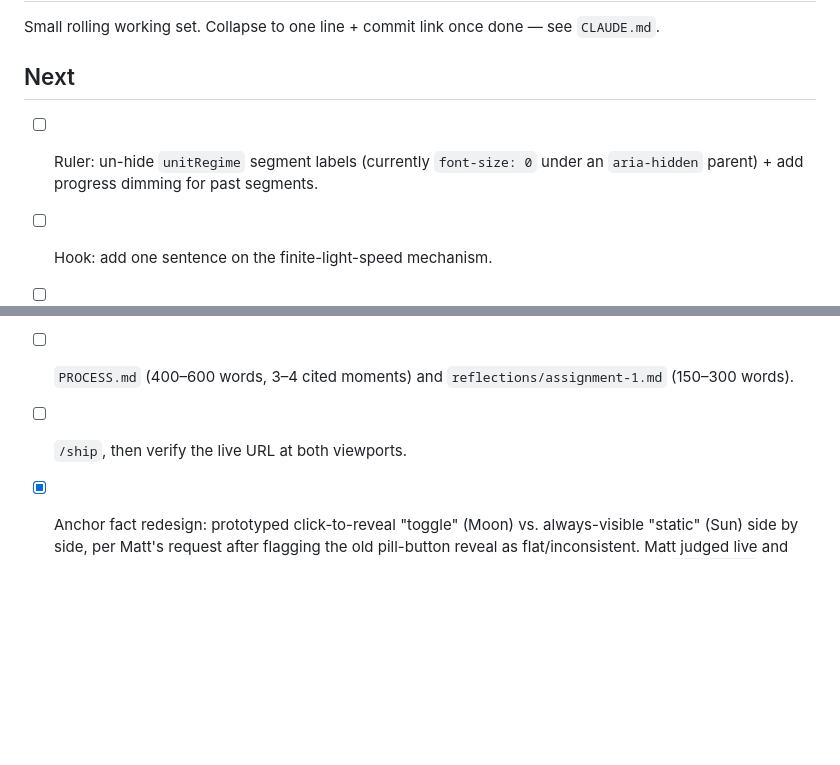
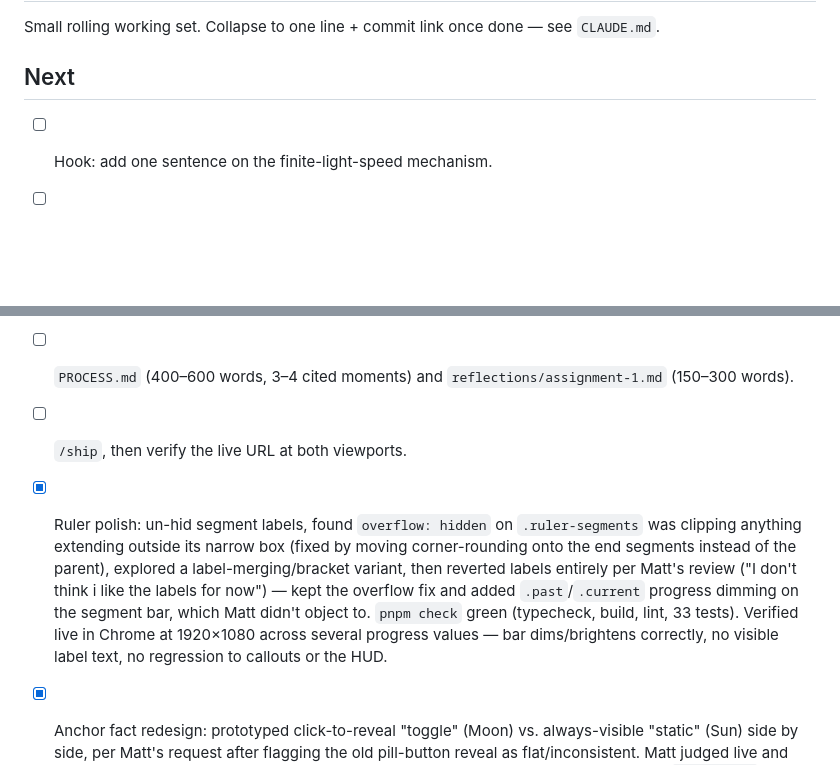
Before and after one commit to comp4020-agentic-coding-studio/comp4020-ass1-mattxreynolds, a Markdown page: TASKS.md, 2 parts joined by grey strips. Rendered like a GitHub page; blank space fills up the shorter version.

Commit message:
Collapse ruler-polish task in TASKS.md
Co-Authored-By: Claude Sonnet 5 <noreply@anthropic.com>

```diff
--- a/TASKS.md
+++ b/TASKS.md
@@ -4,8 +4,6 @@ Small rolling working set. Collapse to one line + commit link once done —
 see `CLAUDE.md`.
 
 ## Next
-- [ ] Ruler: un-hide `unitRegime` segment labels (currently `font-size: 0`
-  under an `aria-hidden` parent) + add progress dimming for past segments.
 - [ ] Hook: add one sentence on the finite-light-speed mechanism.
 - [ ] Decide mobile treatment for the two-card layout (deferred, not
   assumed to be "the same, just smaller" — see PLAN.md).
@@ -17,6 +15,16 @@ see `CLAUDE.md`.
   `reflections/assignment-1.md` (150–300 words).
 - [ ] `/ship`, then verify the live URL at both viewports.
 
+- [x] Ruler polish: un-hid segment labels, found `overflow: hidden` on
+  `.ruler-segments` was clipping anything extending outside its narrow box
+  (fixed by moving corner-rounding onto the end segments instead of the
+  parent), explored a label-merging/bracket variant, then reverted labels
+  entirely per Matt's review ("I don't think i like the labels for now") —
+  kept the overflow fix and added `.past`/`.current` progress dimming on
+  the segment bar, which Matt didn't object to. `pnpm check` green
+  (typecheck, build, lint, 33 tests). Verified live in Chrome at 1920×1080
+  across several progress values — bar dims/brightens correctly, no
+  visible label text, no regression to callouts or the HUD.
 - [x] Anchor fact redesign: prototyped click-to-reveal "toggle" (Moon) vs.
   always-visible "static" (Sun) side by side, per Matt's request after
   flagging the old pill-button reveal as flat/inconsistent. Matt judged
```
